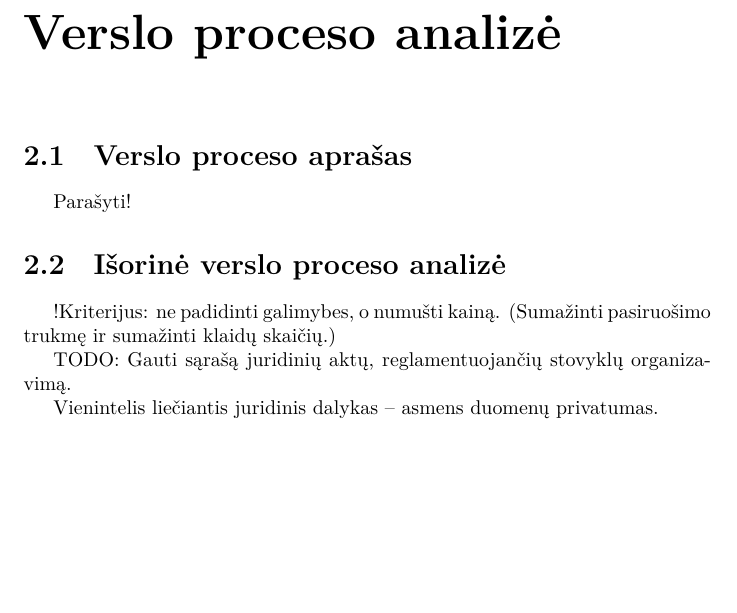
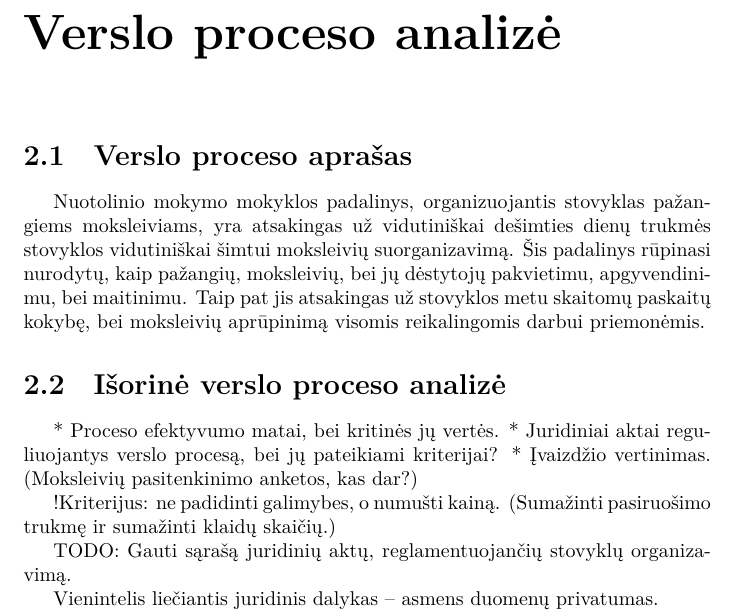
Before and after one commit to vakaras/PSI-1, a LaTeX document (main.tex, which reads analysis.tex): part of page 5 of 7, cut so that both start at the same text, the shorter picture padded with empty space. Compiled offline with XeLaTeX.

Commit message:
Pridėtas „Verslo proceso aprašas“.

```diff
--- a/analysis.tex
+++ b/analysis.tex
@@ -4,9 +4,20 @@
 
 \section{Verslo proceso aprašas}
 
-Parašyti!
+Nuotolinio mokymo mokyklos padalinys, organizuojantis stovyklas pažangiems
+moksleiviams, yra atsakingas už vidutiniškai dešimties dienų trukmės
+stovyklos vidutiniškai šimtui moksleivių suorganizavimą. Šis padalinys
+rūpinasi nurodytų, kaip pažangių, moksleivių, bei jų dėstytojų pakvietimu,
+apgyvendinimu, bei maitinimu. Taip pat jis atsakingas už stovyklos metu
+skaitomų paskaitų kokybę, bei moksleivių aprūpinimą visomis reikalingomis
+darbui priemonėmis.
 
 \section{Išorinė verslo proceso analizė}
+
+* Proceso efektyvumo matai, bei kritinės jų vertės.
+* Juridiniai aktai reguliuojantys verslo procesą, bei jų pateikiami
+  kriterijai?
+* Įvaizdžio vertinimas. (Moksleivių pasitenkinimo anketos, kas dar?)
 
 %Kriterijus: mokinių motyvacija daryti nuotolinio užduotis.
 !Kriterijus: ne padidinti galimybes, o numušti kainą. (Sumažinti
```
